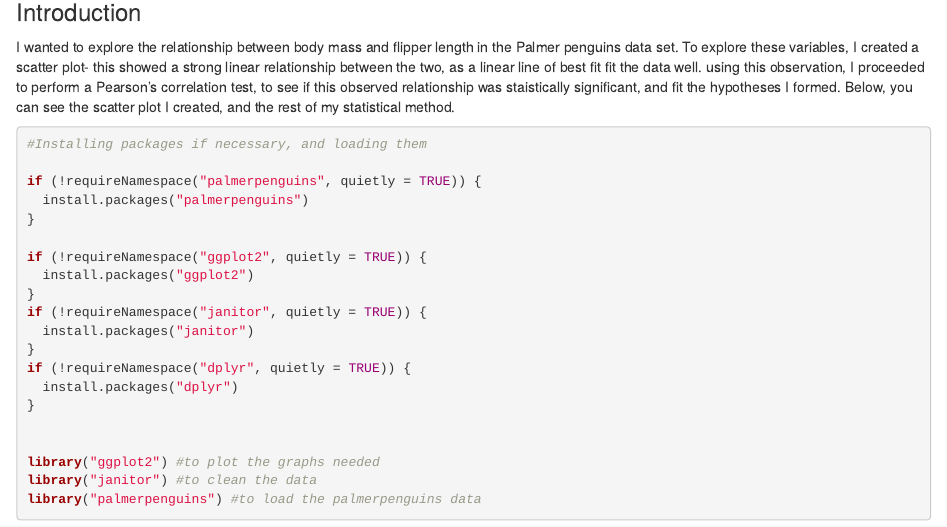
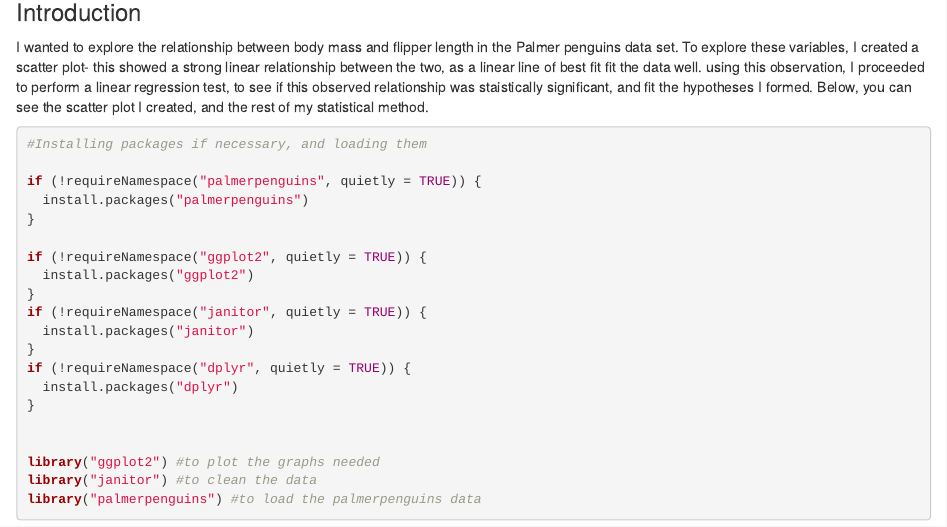
Before and after one commit to oxstudent1/ReproducibleFiguresAssignment, an R Markdown document (Question2.Rmd): the page in a window 1100 px wide, from 560 px down. Rendered offline with R 4.5, knitr and Pandoc, with nearby package versions; some code elsewhere in the file could not run offline.

Commit message:
Update Question2.Rmd

````diff
--- a/Question2.Rmd
+++ b/Question2.Rmd
@@ -32,7 +32,7 @@ remove_empty_columns_rows <- function(penguins_data) {
 
 
 ### Introduction
-I wanted to explore the relationship between body mass and flipper length in the Palmer penguins data set. To explore these variables, I created a scatter plot- this showed a strong linear relationship between the two, as a linear line of best fit fit the data well. using this observation, I proceeded to perform a Pearson's correlation test, to see if this observed relationship was staistically significant, and fit the hypotheses I formed. Below, you can see the scatter plot I created, and the rest of my statistical method.
+I wanted to explore the relationship between body mass and flipper length in the Palmer penguins data set. To explore these variables, I created a scatter plot- this showed a strong linear relationship between the two, as a linear line of best fit fit the data well. using this observation, I proceeded to perform a linear regression test, to see if this observed relationship was staistically significant, and fit the hypotheses I formed. Below, you can see the scatter plot I created, and the rest of my statistical method.
 
 ```{r Data Exploration}
 #Installing packages if necessary, and loading them
````
